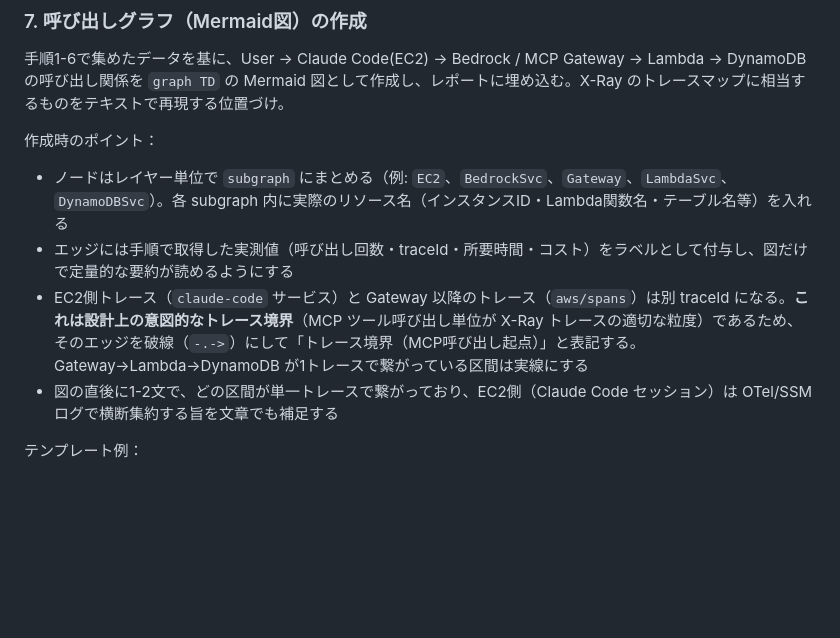
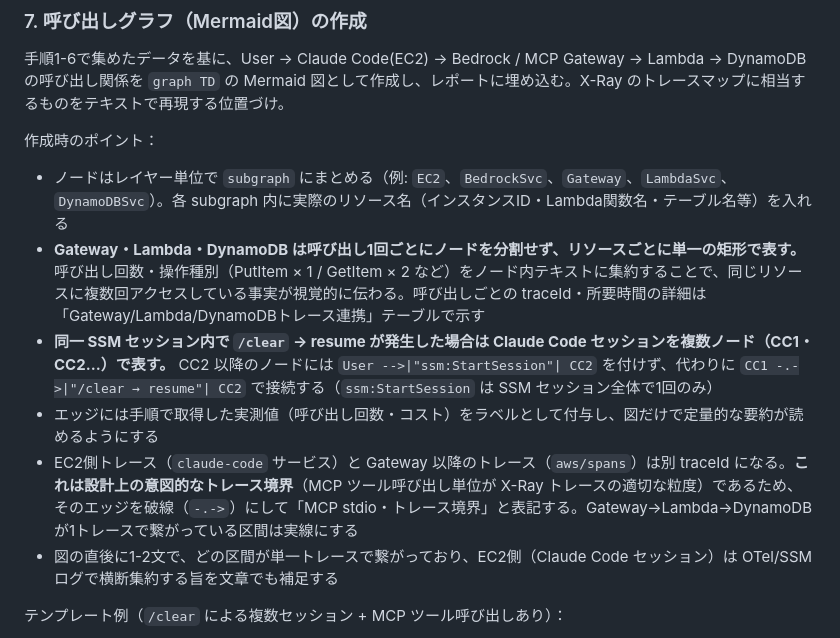
Before and after one commit to mahitotsu/faraday, a Markdown page: .claude/commands/investigate-session.md, the part around one of its changes. Rendered like a GitHub page; blank space fills up the shorter version.

````diff
--- a/.claude/commands/investigate-session.md
+++ b/.claude/commands/investigate-session.md
@@ -432,11 +432,13 @@ aws logs filter-log-events \
 
 作成時のポイント：
 - ノードはレイヤー単位で `subgraph` にまとめる（例: `EC2`、`BedrockSvc`、`Gateway`、`LambdaSvc`、`DynamoDBSvc`）。各 subgraph 内に実際のリソース名（インスタンスID・Lambda関数名・テーブル名等）を入れる
-- エッジには手順で取得した実測値（呼び出し回数・traceId・所要時間・コスト）をラベルとして付与し、図だけで定量的な要約が読めるようにする
-- EC2側トレース（`claude-code` サービス）と Gateway 以降のトレース（`aws/spans`）は別 traceId になる。**これは設計上の意図的なトレース境界**（MCP ツール呼び出し単位が X-Ray トレースの適切な粒度）であるため、そのエッジを破線（`-.->`）にして「トレース境界（MCP呼び出し起点）」と表記する。Gateway→Lambda→DynamoDB が1トレースで繋がっている区間は実線にする
+- **Gateway・Lambda・DynamoDB は呼び出し1回ごとにノードを分割せず、リソースごとに単一の矩形で表す。** 呼び出し回数・操作種別（PutItem × 1 / GetItem × 2 など）をノード内テキストに集約することで、同じリソースに複数回アクセスしている事実が視覚的に伝わる。呼び出しごとの traceId・所要時間の詳細は「Gateway/Lambda/DynamoDBトレース連携」テーブルで示す
+- **同一 SSM セッション内で `/clear` → resume が発生した場合は Claude Code セッションを複数ノード（CC1・CC2…）で表す。** CC2 以降のノードには `User -->|"ssm:StartSession"| CC2` を付けず、代わりに `CC1 -.->|"/clear → resume"| CC2` で接続する（`ssm:StartSession` は SSM セッション全体で1回のみ）
+- エッジには手順で取得した実測値（呼び出し回数・コスト）をラベルとして付与し、図だけで定量的な要約が読めるようにする
+- EC2側トレース（`claude-code` サービス）と Gateway 以降のトレース（`aws/spans`）は別 traceId になる。**これは設計上の意図的なトレース境界**（MCP ツール呼び出し単位が X-Ray トレースの適切な粒度）であるため、そのエッジを破線（`-.->`）にして「MCP stdio・トレース境界」と表記する。Gateway→Lambda→DynamoDB が1トレースで繋がっている区間は実線にする
 - 図の直後に1-2文で、どの区間が単一トレースで繋がっており、EC2側（Claude Code セッション）は OTel/SSM ログで横断集約する旨を文章でも補足する
 
-テンプレート例：
+テンプレート例（`/clear` による複数セッション + MCP ツール呼び出しあり）：
 
 ```mermaid
 graph TD
````
Also changed, not shown: other parts of .claude/commands/investigate-session.md (+14 -17 lines).
